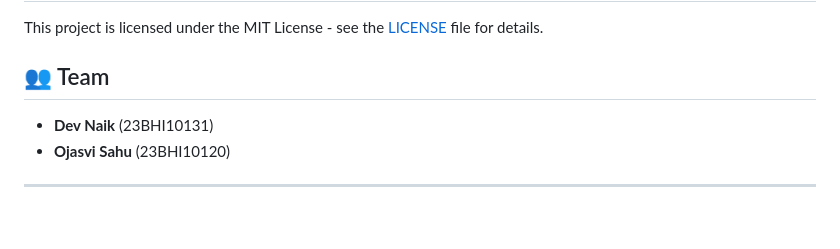
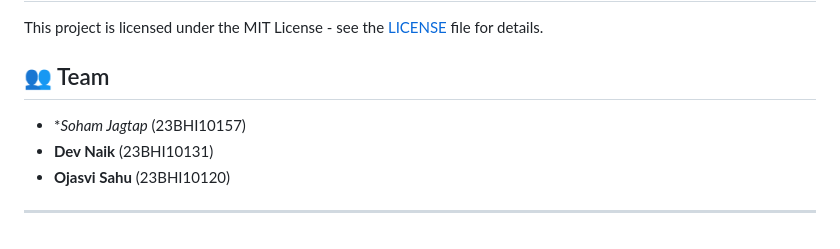
Before and after one commit to Codeiyeahh/Drug-Drug-interaction-checker, a Markdown page: README.md, the part around the change. Rendered like a GitHub page.

```diff
--- a/README.md
+++ b/README.md
@@ -87,7 +87,9 @@ This project is licensed under the MIT License - see the [LICENSE](LICENSE) file
 
 ## 👥 Team
 
+- **Soham Jagtap* (23BHI10157)
 - **Dev Naik** (23BHI10131)
 - **Ojasvi Sahu** (23BHI10120)
 
+
 ---
```
